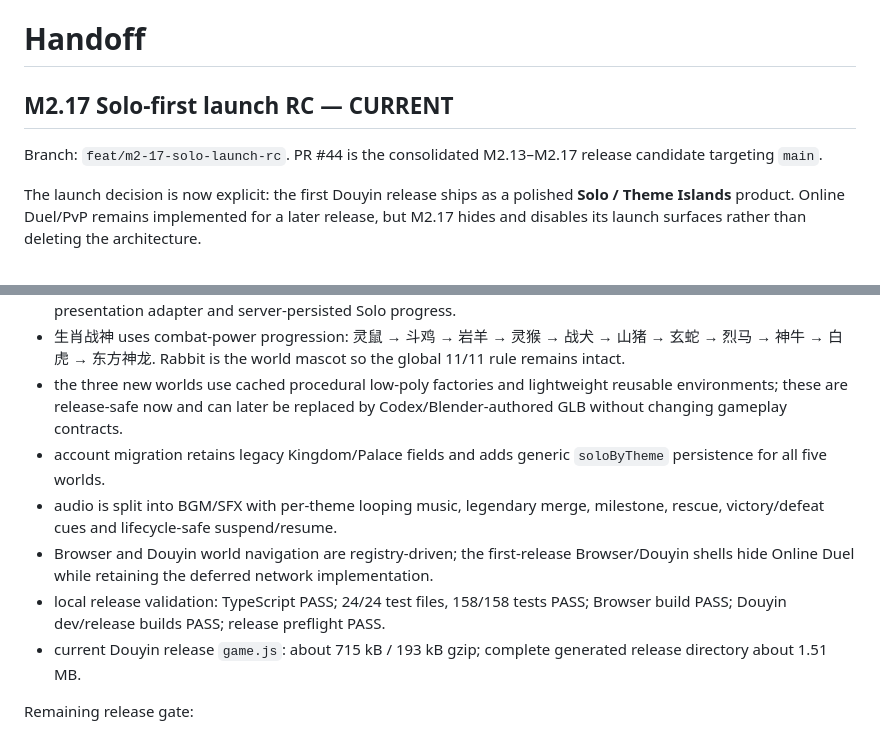
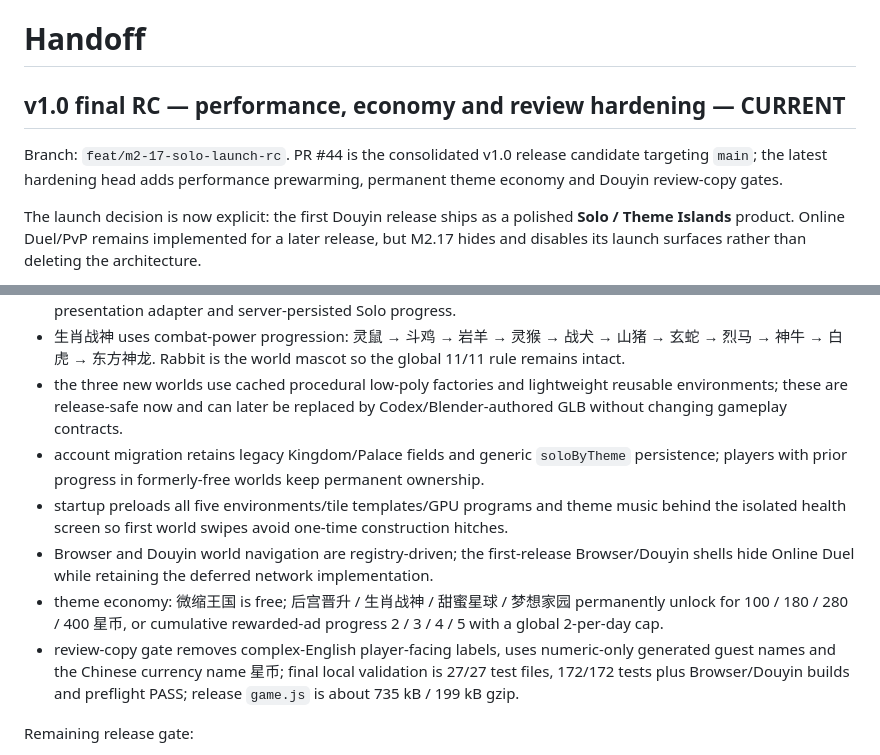
Before and after one commit to wenq705-sys/DoubleFight-Web, a Markdown page: docs/HANDOFF.md, 2 parts joined by grey strips. GitHub-like rendering.

Commit message:
docs: finalize v1 economy performance and review handoff

```diff
--- a/docs/HANDOFF.md
+++ b/docs/HANDOFF.md
@@ -1,8 +1,8 @@
 # Handoff
 
-## M2.17 Solo-first launch RC — CURRENT
+## v1.0 final RC — performance, economy and review hardening — CURRENT
 
-Branch: `feat/m2-17-solo-launch-rc`. PR #44 is the consolidated M2.13–M2.17 release candidate targeting `main`.
+Branch: `feat/m2-17-solo-launch-rc`. PR #44 is the consolidated v1.0 release candidate targeting `main`; the latest hardening head adds performance prewarming, permanent theme economy and Douyin review-copy gates.
 
 The launch decision is now explicit: the first Douyin release ships as a polished **Solo / Theme Islands** product. Online Duel/PvP remains implemented for a later release, but M2.17 hides and disables its launch surfaces rather than deleting the architecture.
 
@@ -12,11 +12,11 @@ Release closure implemented:
 - every world has an 11-tier numberless progression, independent collection/mastery data, preview, palette, presentation adapter and server-persisted Solo progress.
 - 生肖战神 uses combat-power progression: 灵鼠 → 斗鸡 → 岩羊 → 灵猴 → 战犬 → 山猪 → 玄蛇 → 烈马 → 神牛 → 白虎 → 东方神龙. Rabbit is the world mascot so the global 11/11 rule remains intact.
 - the three new worlds use cached procedural low-poly factories and lightweight reusable environments; these are release-safe now and can later be replaced by Codex/Blender-authored GLB without changing gameplay contracts.
-- account migration retains legacy Kingdom/Palace fields and adds generic `soloByTheme` persistence for all five worlds.
-- audio is split into BGM/SFX with per-theme looping music, legendary merge, milestone, rescue, victory/defeat cues and lifecycle-safe suspend/resume.
+- account migration retains legacy Kingdom/Palace fields and generic `soloByTheme` persistence; players with prior progress in formerly-free worlds keep permanent ownership.
+- startup preloads all five environments/tile templates/GPU programs and theme music behind the isolated health screen so first world swipes avoid one-time construction hitches.
 - Browser and Douyin world navigation are registry-driven; the first-release Browser/Douyin shells hide Online Duel while retaining the deferred network implementation.
-- local release validation: TypeScript PASS; 24/24 test files, 158/158 tests PASS; Browser build PASS; Douyin dev/release builds PASS; release preflight PASS.
-- current Douyin release `game.js`: about 715 kB / 193 kB gzip; complete generated release directory about 1.51 MB.
+- theme economy: 微缩王国 is free; 后宫晋升 / 生肖战神 / 甜蜜星球 / 梦想家园 permanently unlock for 100 / 180 / 280 / 400 星币, or cumulative rewarded-ad progress 2 / 3 / 4 / 5 with a global 2-per-day cap.
+- review-copy gate removes complex-English player-facing labels, uses numeric-only generated guest names and the Chinese currency name 星币; final local validation is 27/27 test files, 172/172 tests plus Browser/Douyin builds and preflight PASS; release `game.js` is about 735 kB / 199 kB gzip.
 
 Remaining release gate:
 1. final GitHub CI on the pushed M2.17 head;
```
Also changed, not shown: docs/GAME_DESIGN.md (+1 -1 lines), docs/ROADMAP.md (+5 -3 lines).
